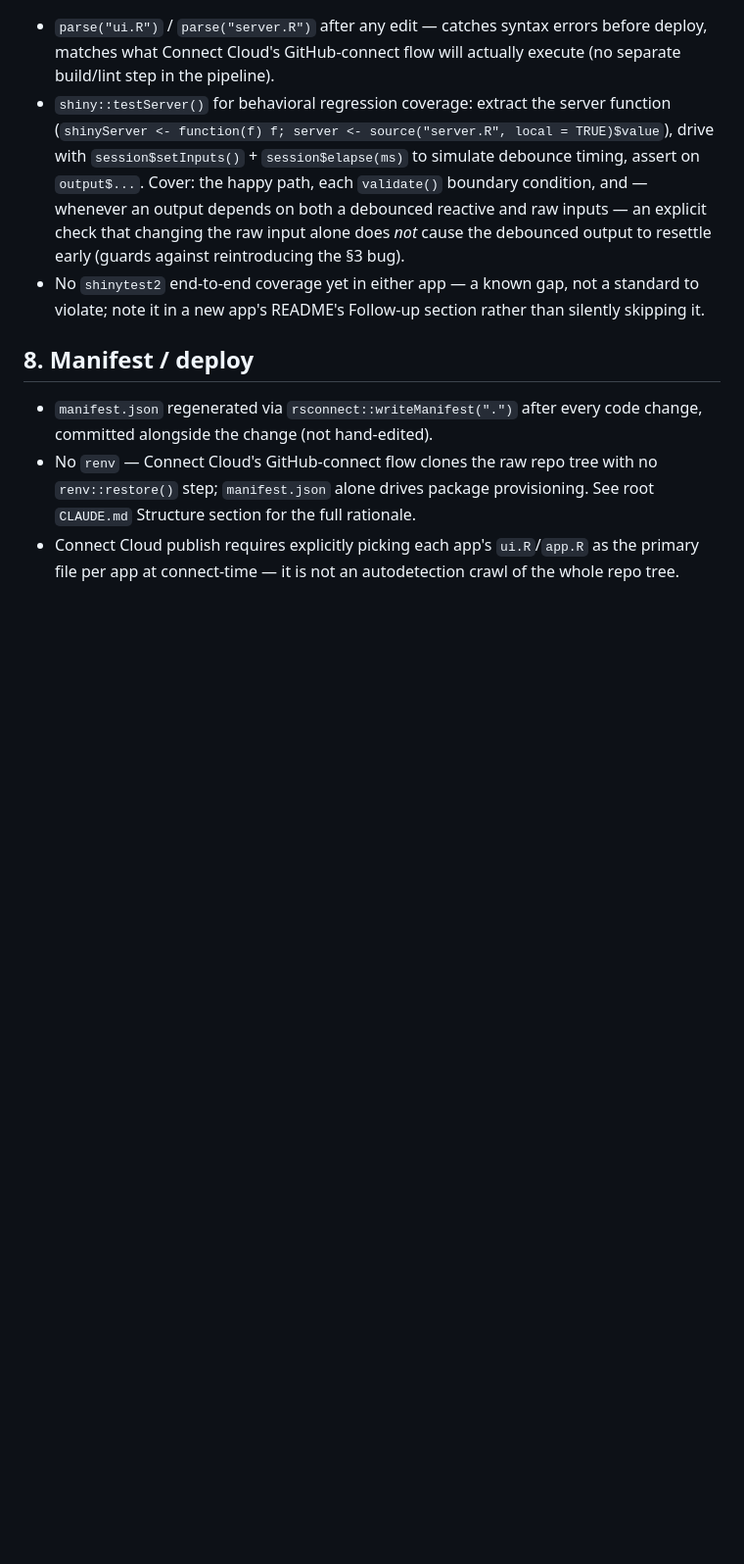
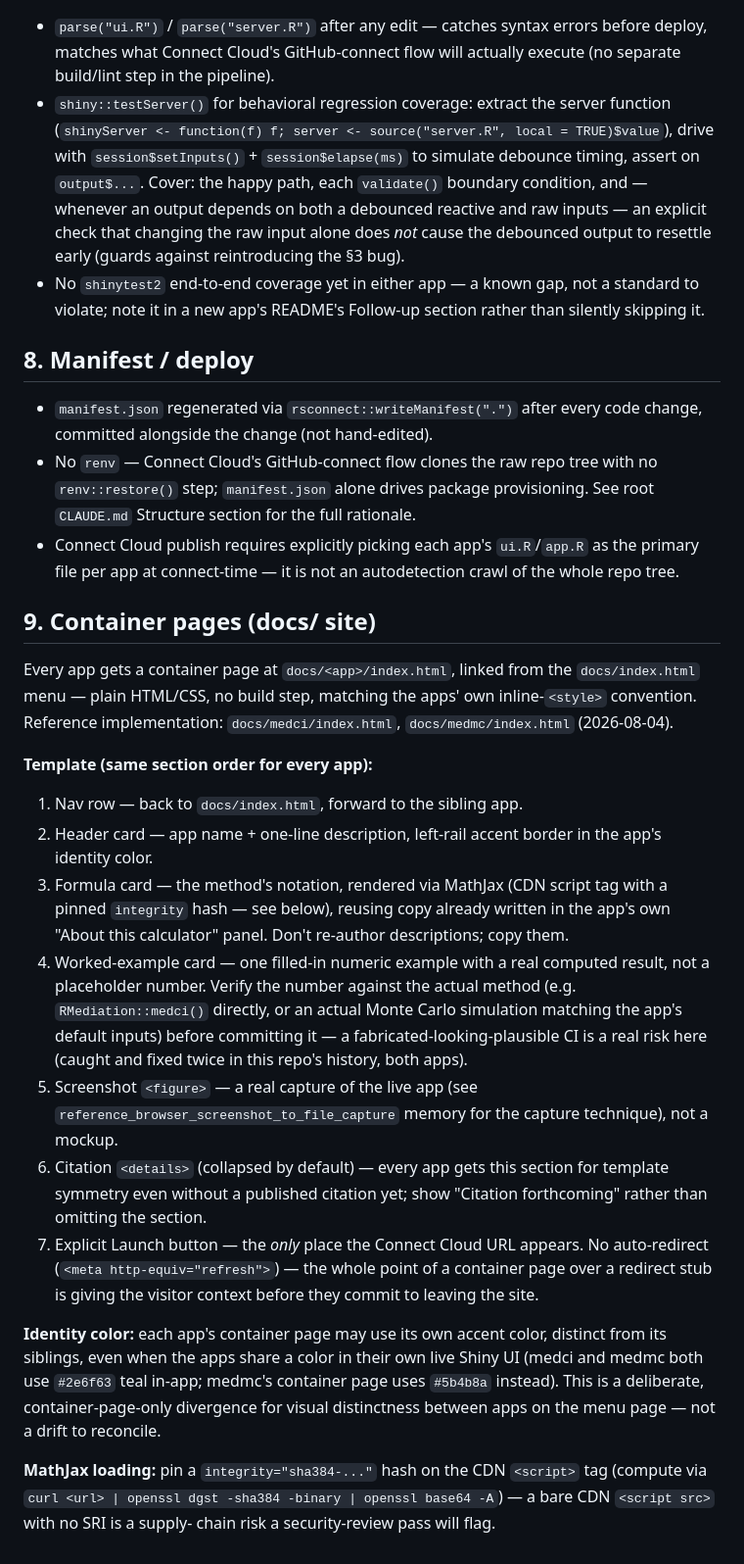
Before and after one commit to Data-Wise/mediation-apps, a Markdown page: DESIGN-STANDARDS.md, the part around the change. Shown at 98% size. Rendered like a GitHub page; blank space fills up the shorter version.

```diff
--- a/DESIGN-STANDARDS.md
+++ b/DESIGN-STANDARDS.md
@@ -204,3 +204,48 @@ are/aren't spellable from it) — don't just assert it.
 - Connect Cloud publish requires explicitly picking each app's
   `ui.R`/`app.R` as the primary file per app at connect-time — it is not
   an autodetection crawl of the whole repo tree.
+
+## 9. Container pages (docs/ site)
+
+Every app gets a container page at `docs/<app>/index.html`, linked from
+the `docs/index.html` menu — plain HTML/CSS, no build step, matching the
+apps' own inline-`<style>` convention. Reference implementation:
+`docs/medci/index.html`, `docs/medmc/index.html` (2026-08-04).
+
+**Template (same section order for every app):**
+
+1. Nav row — back to `docs/index.html`, forward to the sibling app.
+2. Header card — app name + one-line description, left-rail accent border
+   in the app's identity color.
+3. Formula card — the method's notation, rendered via MathJax (CDN script
+   tag with a pinned `integrity` hash — see below), reusing copy already
+   written in the app's own "About this calculator" panel. Don't
+   re-author descriptions; copy them.
+4. Worked-example card — one filled-in numeric example with a real
+   computed result, not a placeholder number. Verify the number against
+   the actual method (e.g. `RMediation::medci()` directly, or an actual
+   Monte Carlo simulation matching the app's default inputs) before
+   committing it — a fabricated-looking-plausible CI is a real risk here
+   (caught and fixed twice in this repo's history, both apps).
+5. Screenshot `<figure>` — a real capture of the live app (see
+   `reference_browser_screenshot_to_file_capture` memory for the capture
+   technique), not a mockup.
+6. Citation `<details>` (collapsed by default) — every app gets this
+   section for template symmetry even without a published citation yet;
+   show "Citation forthcoming" rather than omitting the section.
+7. Explicit Launch button — the *only* place the Connect Cloud URL
+   appears. No auto-redirect (`<meta http-equiv="refresh">`) — the whole
+   point of a container page over a redirect stub is giving the visitor
+   context before they commit to leaving the site.
+
+**Identity color:** each app's container page may use its own accent
+color, distinct from its siblings, even when the apps share a color in
+their own live Shiny UI (medci and medmc both use `#2e6f63` teal
+in-app; medmc's container page uses `#5b4b8a` instead). This is a
+deliberate, container-page-only divergence for visual distinctness
+between apps on the menu page — not a drift to reconcile.
+
+**MathJax loading:** pin a `integrity="sha384-..."` hash on the CDN
+`<script>` tag (compute via `curl <url> | openssl dgst -sha384 -binary |
+openssl base64 -A`) — a bare CDN `<script src>` with no SRI is a supply-
+chain risk a security-review pass will flag.
```
Also changed, not shown: SPEC.md (+26 -6 lines).
